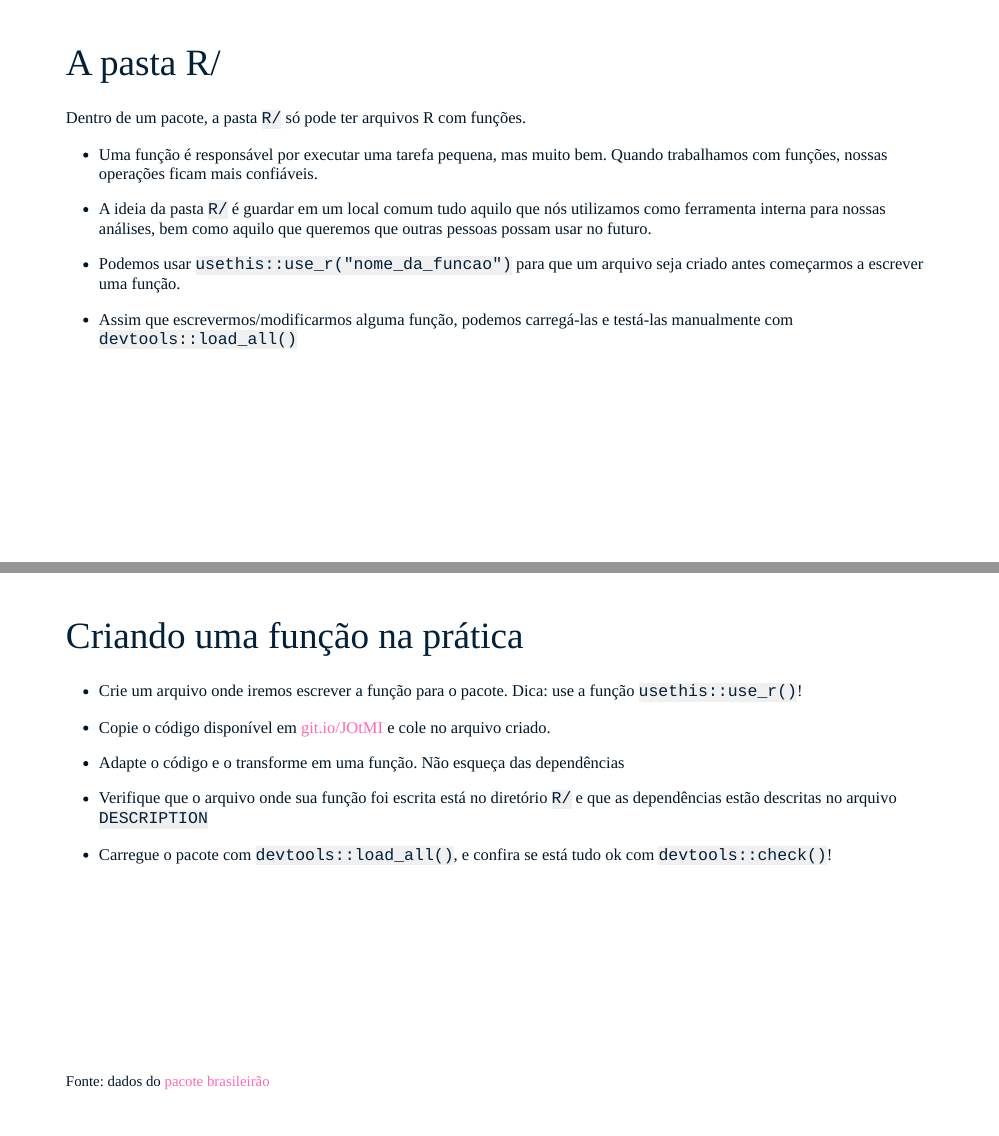
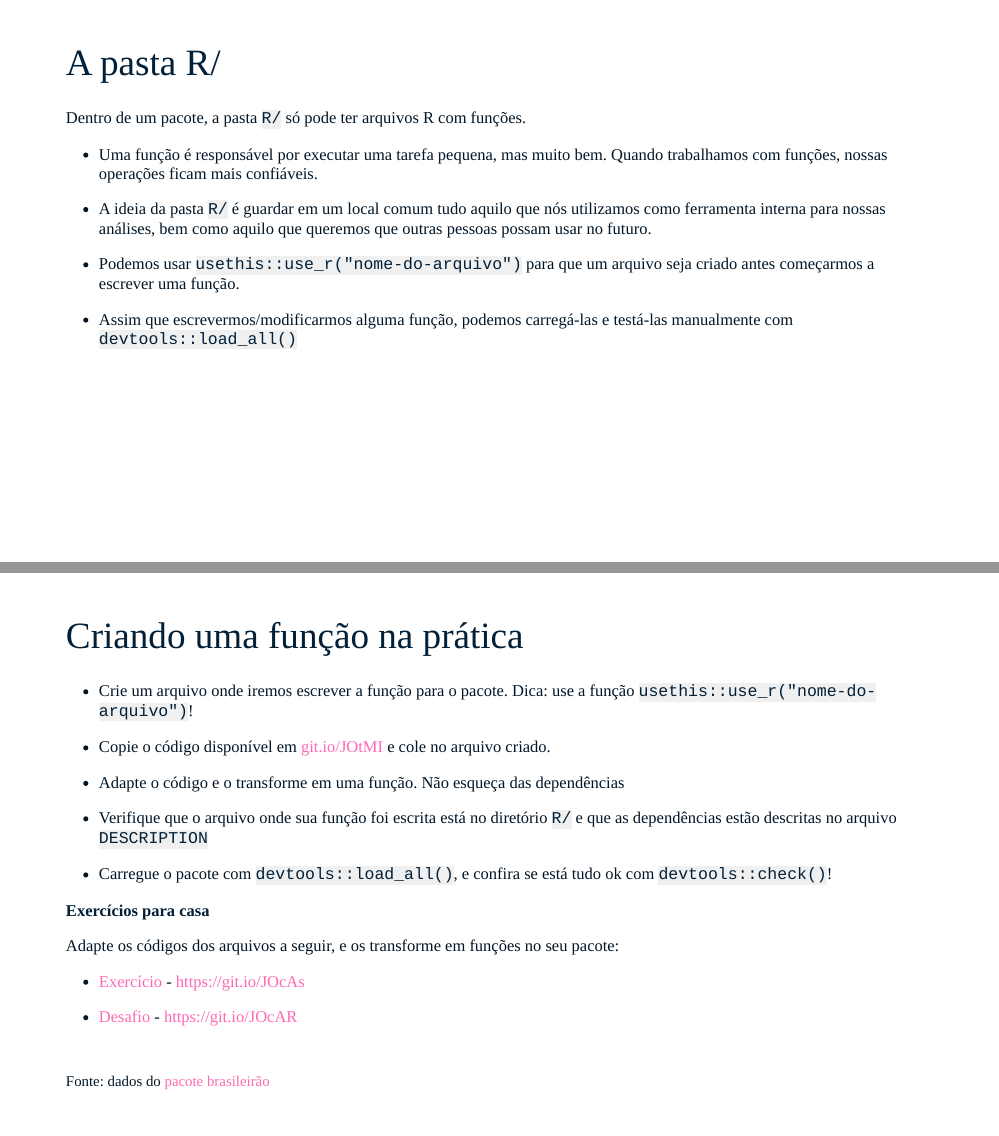
Before and after one commit to curso-r/main-pacotes, an R Markdown document (slides/index.Rmd): pages 32 and 45 of 93, joined at a grey line. The pictures show the slides in the output file slides/index.html that the author committed with the source; the slides are laid out offline by our stand-in for remark.js, each with all of its steps uncovered, in fonts that may differ from those the slides ask for, and without slide numbers, shadows or browser add-ons.

Commit message:
adiciona exercicio e desafio na parte de funcoes

```diff
--- a/slides/index.Rmd
+++ b/slides/index.Rmd
@@ -503,7 +503,7 @@ Dentro de um pacote, a pasta `R/` só pode ter arquivos R com funções.
 
 - A ideia da pasta `R/` é guardar em um local comum tudo aquilo que nós utilizamos como ferramenta interna para nossas análises, bem como aquilo que queremos que outras pessoas possam usar no futuro.
 
-- Podemos usar `usethis::use_r("nome_da_funcao")` para que um arquivo seja criado antes começarmos a escrever uma função.
+- Podemos usar `usethis::use_r("nome-do-arquivo")` para que um arquivo seja criado antes começarmos a escrever uma função.
 
 - Assim que escrevermos/modificarmos alguma função, podemos carregá-las e testá-las manualmente com `devtools::load_all()`
 
@@ -721,7 +721,7 @@ Algumas recomendação sobre como organizar seu código:
 ---
 # Criando uma função na prática
 
-- Crie um arquivo onde iremos escrever a função para o pacote. Dica: use a função `usethis::use_r()`!
+- Crie um arquivo onde iremos escrever a função para o pacote. Dica: use a função `usethis::use_r("nome-do-arquivo")`!
 
 - Copie o código disponível em [git.io/JOtMI](https://git.io/JOtMI) e cole no arquivo criado.
 
@@ -730,6 +730,17 @@ Algumas recomendação sobre como organizar seu código:
 - Verifique que o arquivo onde sua função foi escrita está no diretório `R/` e que as dependências estão descritas no arquivo `DESCRIPTION`
 
 - Carregue o pacote com `devtools::load_all()`, e confira se está tudo ok com `devtools::check()`!
+
+
+**Exercícios para casa**
+
+Adapte os códigos dos arquivos a seguir, e os transforme em funções no seu pacote:
+
+- [Exercício](https://git.io/JOcAs) - https://git.io/JOcAs
+
+- [Desafio](https://git.io/JOcAR) - https://git.io/JOcAR
+
+
 
 .footnote[Fonte: dados do [pacote brasileirão](https://blog.curso-r.com/posts/2021-03-02-brasileirao/)]
 
```
Also changed, not shown: slides/index.html.
